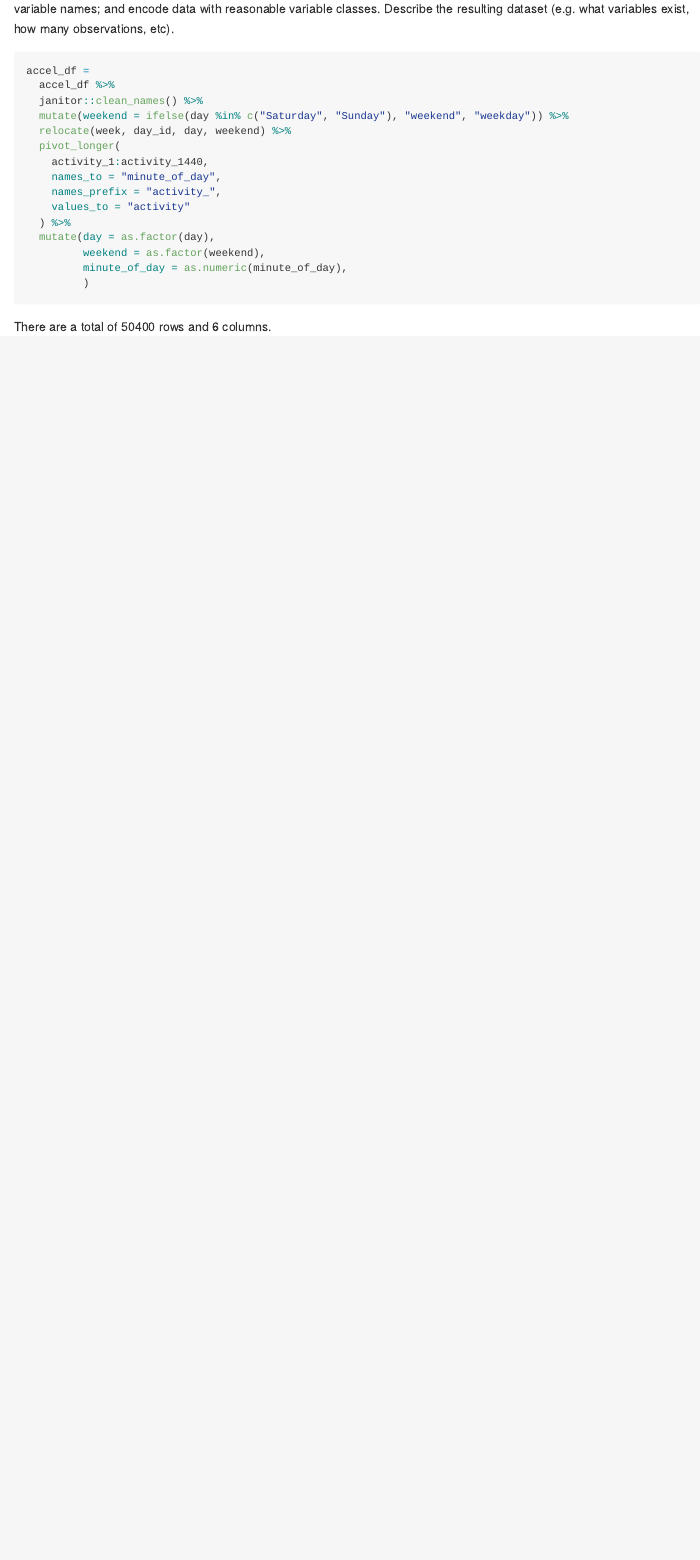
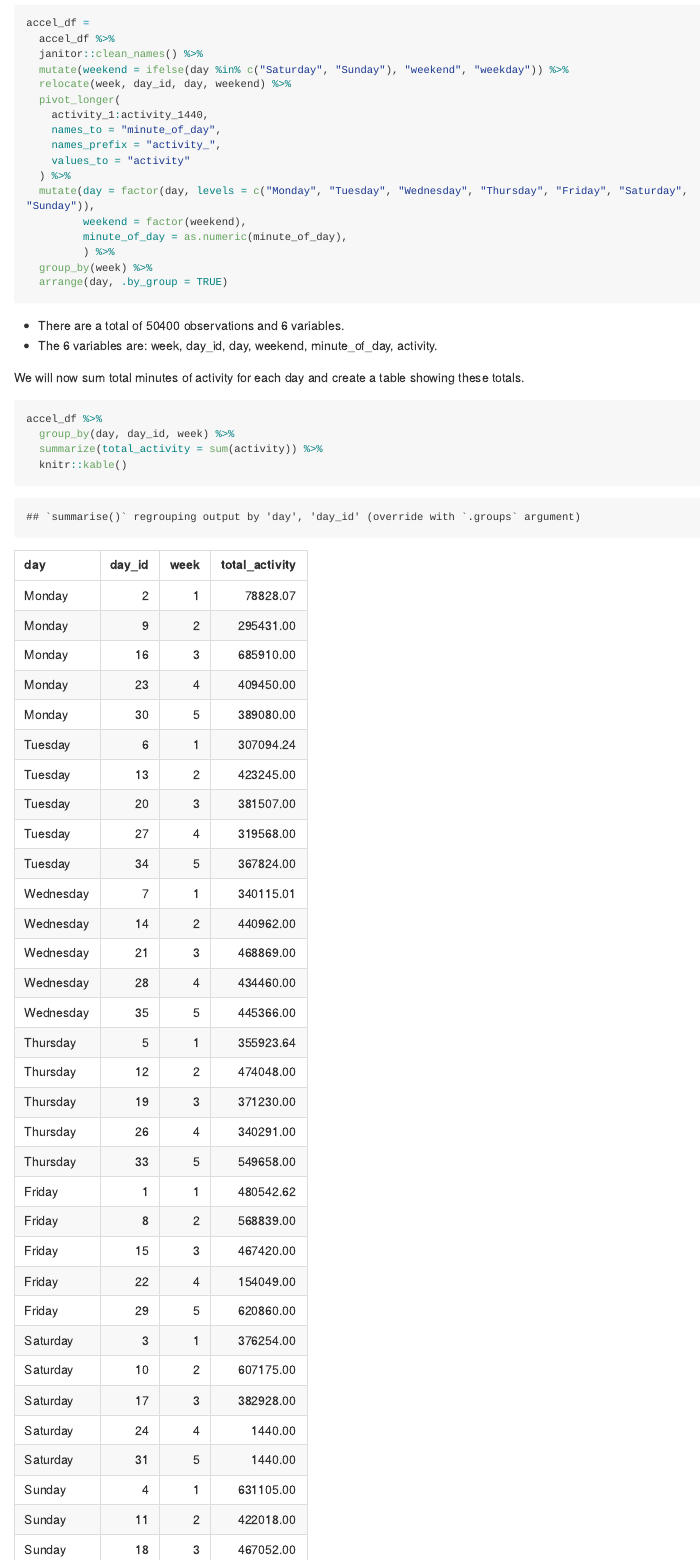
Before and after one commit to lushaliang/p8105_hw3_ll3344, an R Markdown document (p8105_hw3_ll3344.Rmd): the page in a window 1100 px wide, from 3950 px down before the commit and from 3960 px down after it. The pictures show the output file p8105_hw3_ll3344.md that the author committed with the source, drawn offline in the style of GitHub; long lines of code are wrapped.

Commit message:
plotting activity over days of the week

````diff
--- a/p8105_hw3_ll3344.Rmd
+++ b/p8105_hw3_ll3344.Rmd
@@ -78,7 +78,7 @@ accel_df =
   read_csv("./data/accel_data.csv")
 ```
 
-Clean and wrangle the data. Your final dataset should include all originally observed variables and values; have useful variable names; and encode data with reasonable variable classes. Describe the resulting dataset (e.g. what variables exist, how many observations, etc).
+Clean and wrangle the data.
 ```{r}
 accel_df =
   accel_df %>%
@@ -91,10 +91,20 @@ accel_df =
     names_prefix = "activity_",
     values_to = "activity"
   ) %>%
-  mutate(day = as.factor(day),
-         weekend = as.factor(weekend),
+  mutate(day = factor(day, levels = c("Monday", "Tuesday", "Wednesday", "Thursday", "Friday", "Saturday", "Sunday")),
+         weekend = factor(weekend),
          minute_of_day = as.numeric(minute_of_day),
-         )
+         ) %>%
+  group_by(week) %>%
+  arrange(day, .by_group = TRUE)
 ```
 
-There are a total of `r nrow(accel_df)` rows and `r ncol(accel_df)` columns.
+* There are a total of `r nrow(accel_df)` observations and `r ncol(accel_df)` variables.
+* The 6 variables are: `r colnames(accel_df)`.
+
+We will now sum total minutes of activity for each day and create a table showing these totals.
+```{r}
+accel_df %>%
+  group_by(day, day_id, week) %>%
+  summarize(total_activity = sum(activity)) %>%
+  knitr::kable()
````
Also changed, not shown: p8105_hw3_ll3344.md, p8105_hw3_ll3344_files/figure-gfm/unnamed-chunk-9-1.png (added), p8105_hw3_ll3344.Rmd (13 more changed lines).
